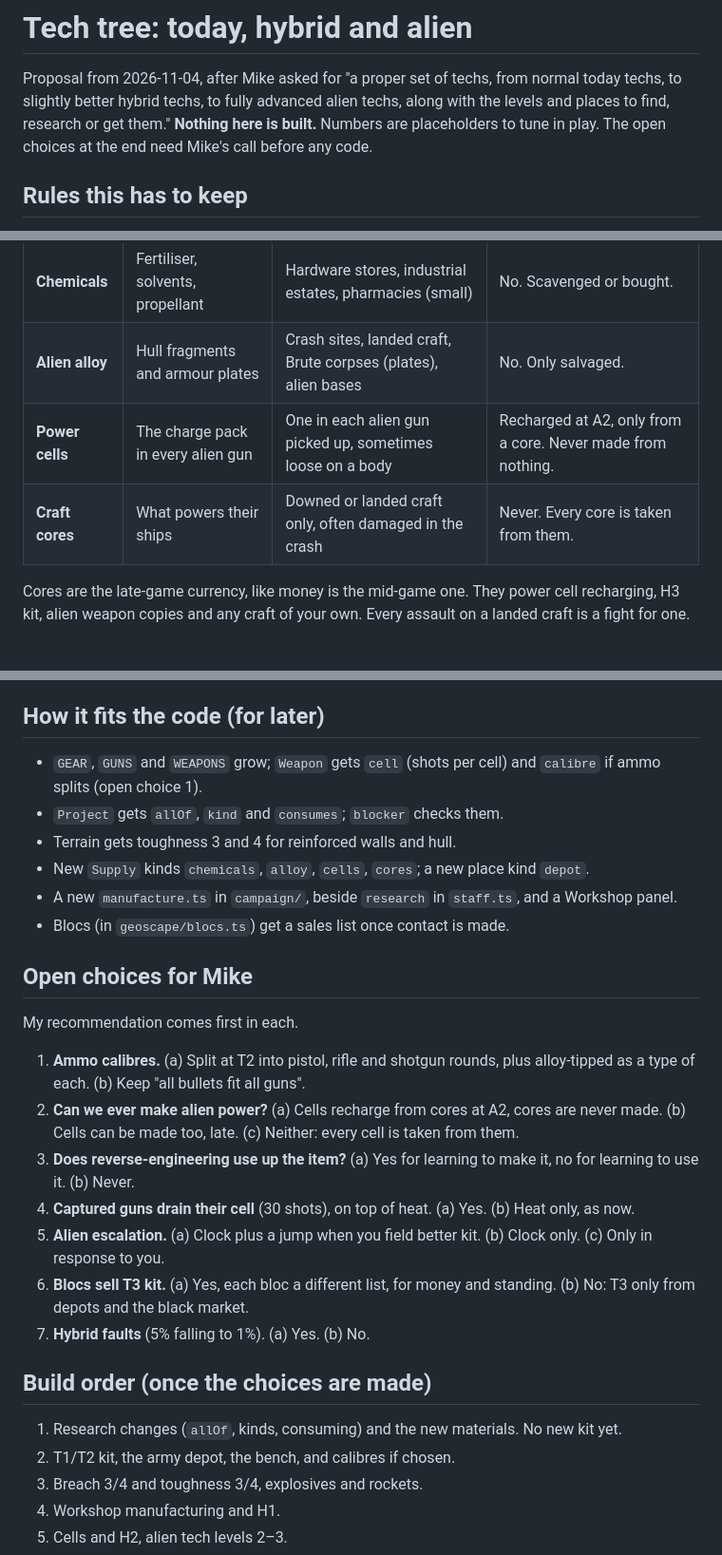
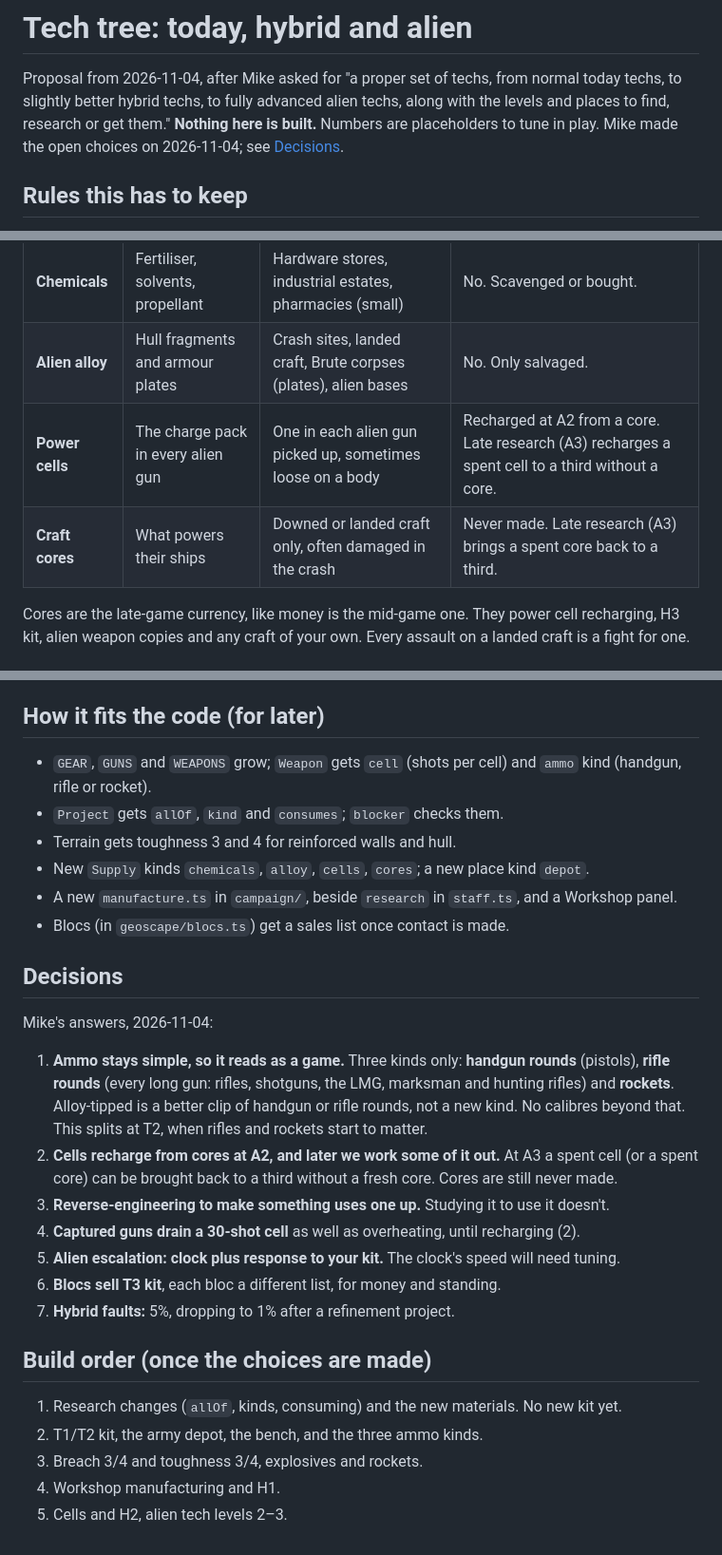
Before and after one commit to Shangxin-07/Alien-Defence-Game, a Markdown page: docs/design/tech-tree.md, 3 parts joined by grey strips. Shown at 95% size. GitHub-like rendering.

Commit message:
Tech tree: record Mike's decisions
Three ammo kinds (handgun, rifle, rocket), late partial cell and core
recharging, and the other five choices as recommended.

Co-Authored-By: Claude Opus 5.5 <noreply@anthropic.com>
Claude-Session: https://claude.ai/code/session_01AEHRv27ZosFKHUz7WzZeXz

```diff
--- a/docs/design/tech-tree.md
+++ b/docs/design/tech-tree.md
@@ -3,7 +3,7 @@
 Proposal from 2026-11-04, after Mike asked for "a proper set of techs, from normal today techs, to
 slightly better hybrid techs, to fully advanced alien techs, along with the levels and places to
 find, research or get them." **Nothing here is built.** Numbers are placeholders to tune in play.
-The open choices at the end need Mike's call before any code.
+Mike made the open choices on 2026-11-04; see [Decisions](#decisions).
 
 ## Rules this has to keep
 
@@ -74,8 +74,8 @@ Existing: **scrap**, **money**, **fuel**, **medicine**. New:
 |---|---|---|---|
 | **Chemicals** | Fertiliser, solvents, propellant | Hardware stores, industrial estates, pharmacies (small) | No. Scavenged or bought. |
 | **Alien alloy** | Hull fragments and armour plates | Crash sites, landed craft, Brute corpses (plates), alien bases | No. Only salvaged. |
-| **Power cells** | The charge pack in every alien gun | One in each alien gun picked up, sometimes loose on a body | Recharged at A2, only from a core. Never made from nothing. |
-| **Craft cores** | What powers their ships | Downed or landed craft only, often damaged in the crash | Never. Every core is taken from them. |
+| **Power cells** | The charge pack in every alien gun | One in each alien gun picked up, sometimes loose on a body | Recharged at A2 from a core. Late research (A3) recharges a spent cell to a third without a core. |
+| **Craft cores** | What powers their ships | Downed or landed craft only, often damaged in the crash | Never made. Late research (A3) brings a spent core back to a third. |
 
 Cores are the late-game currency, like money is the mid-game one. They power cell recharging,
 H3 kit, alien weapon copies and any craft of your own. Every assault on a landed craft is a fight
@@ -248,35 +249,34 @@ hints in battle reports, not a number.
 
 ## How it fits the code (for later)
 
-- `GEAR`, `GUNS` and `WEAPONS` grow; `Weapon` gets `cell` (shots per cell) and `calibre` if
-  ammo splits (open choice 1).
+- `GEAR`, `GUNS` and `WEAPONS` grow; `Weapon` gets `cell` (shots per cell) and `ammo`
+  kind (handgun, rifle or rocket).
 - `Project` gets `allOf`, `kind` and `consumes`; `blocker` checks them.
 - Terrain gets toughness 3 and 4 for reinforced walls and hull.
 - New `Supply` kinds `chemicals`, `alloy`, `cells`, `cores`; a new place kind `depot`.
 - A new `manufacture.ts` in `campaign/`, beside `research` in `staff.ts`, and a Workshop panel.
 - Blocs (in `geoscape/blocs.ts`) get a sales list once contact is made.
 
-## Open choices for Mike
+## Decisions
 
-My recommendation comes first in each.
+Mike's answers, 2026-11-04:
 
-1. **Ammo calibres.** (a) Split at T2 into pistol, rifle and shotgun rounds, plus alloy-tipped as a
-   type of each. (b) Keep "all bullets fit all guns".
-2. **Can we ever make alien power?** (a) Cells recharge from cores at A2, cores are never made.
-   (b) Cells can be made too, late. (c) Neither: every cell is taken from them.
-3. **Does reverse-engineering use up the item?** (a) Yes for learning to make it, no for learning to
-   use it. (b) Never.
-4. **Captured guns drain their cell** (30 shots), on top of heat. (a) Yes. (b) Heat only, as now.
-5. **Alien escalation.** (a) Clock plus a jump when you field better kit. (b) Clock only. (c) Only
-   in response to you.
-6. **Blocs sell T3 kit.** (a) Yes, each bloc a different list, for money and standing. (b) No: T3
-   only from depots and the black market.
-7. **Hybrid faults** (5% falling to 1%). (a) Yes. (b) No.
+1. **Ammo stays simple, so it reads as a game.** Three kinds only: **handgun rounds** (pistols),
+   **rifle rounds** (every long gun: rifles, shotguns, the LMG, marksman and hunting rifles) and
+   **rockets**. Alloy-tipped is a better clip of handgun or rifle rounds, not a new kind. No
+   calibres beyond that. This splits at T2, when rifles and rockets start to matter.
+2. **Cells recharge from cores at A2, and later we work some of it out.** At A3 a spent cell (or a
+   spent core) can be brought back to a third without a fresh core. Cores are still never made.
+3. **Reverse-engineering to make something uses one up.** Studying it to use it doesn't.
+4. **Captured guns drain a 30-shot cell** as well as overheating, until recharging (2).
+5. **Alien escalation: clock plus response to your kit.** The clock's speed will need tuning.
+6. **Blocs sell T3 kit**, each bloc a different list, for money and standing.
+7. **Hybrid faults:** 5%, dropping to 1% after a refinement project.
 
 ## Build order (once the choices are made)
 
 1. Research changes (`allOf`, kinds, consuming) and the new materials. No new kit yet.
-2. T1/T2 kit, the army depot, the bench, and calibres if chosen.
+2. T1/T2 kit, the army depot, the bench, and the three ammo kinds.
 3. Breach 3/4 and toughness 3/4, explosives and rockets.
 4. Workshop manufacturing and H1.
 5. Cells and H2, alien tech levels 2–3.
```
Also changed, not shown: other parts of docs/design/tech-tree.md (+2 -1 lines).
